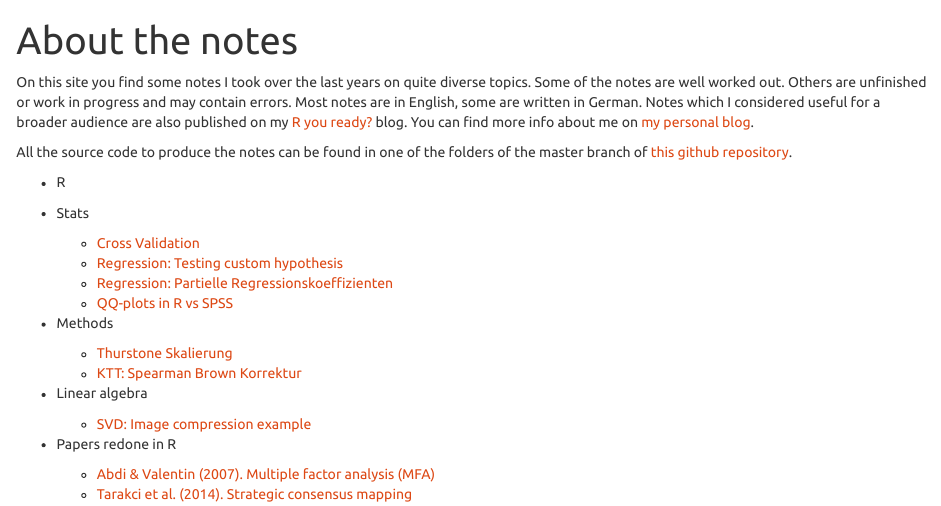
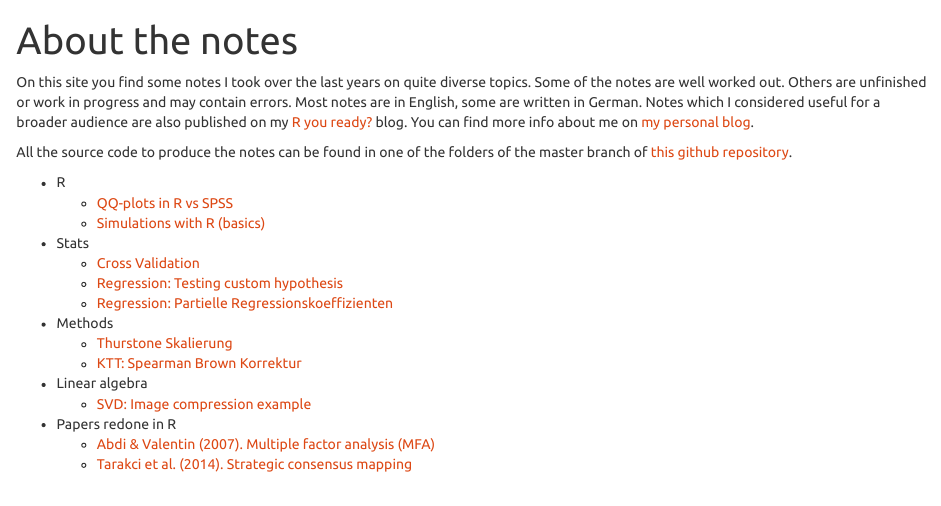
Before and after one commit to markheckmann/notes, an R Markdown document (index.Rmd): the page in a window 1100 px wide, from its top. Rendered offline with R 4.5, knitr and Pandoc, with nearby package versions.

Commit message:
update index with simulation

```diff
--- a/index.Rmd
+++ b/index.Rmd
@@ -10,12 +10,13 @@ On this site you find some notes I took over the last years on quite diverse top
 All the source code to produce the notes can be found in one of the folders of the master branch of [this github repository](https://github.com/markheckmann/notes).
 
 * R
+    + [QQ-plots in R vs SPSS](./qq_plot_by_hand.html)
+    + [Simulations with R (basics)](./simulation_basics/2012_simulation_reworked.pdf)
 
 * Stats
     + [Cross Validation](./cross_validation.html)
     + [Regression: Testing custom hypothesis](./regression_custom_hypotheses.html)
     + [Regression: Partielle Regressionskoeffizienten](./regression_partiell.html)
-    + [QQ-plots in R vs SPSS](./qq_plot_by_hand.html)
 
 * Methods
     + [Thurstone Skalierung](./scaling_thurstone.html)
```
Also changed, not shown: index.html.
